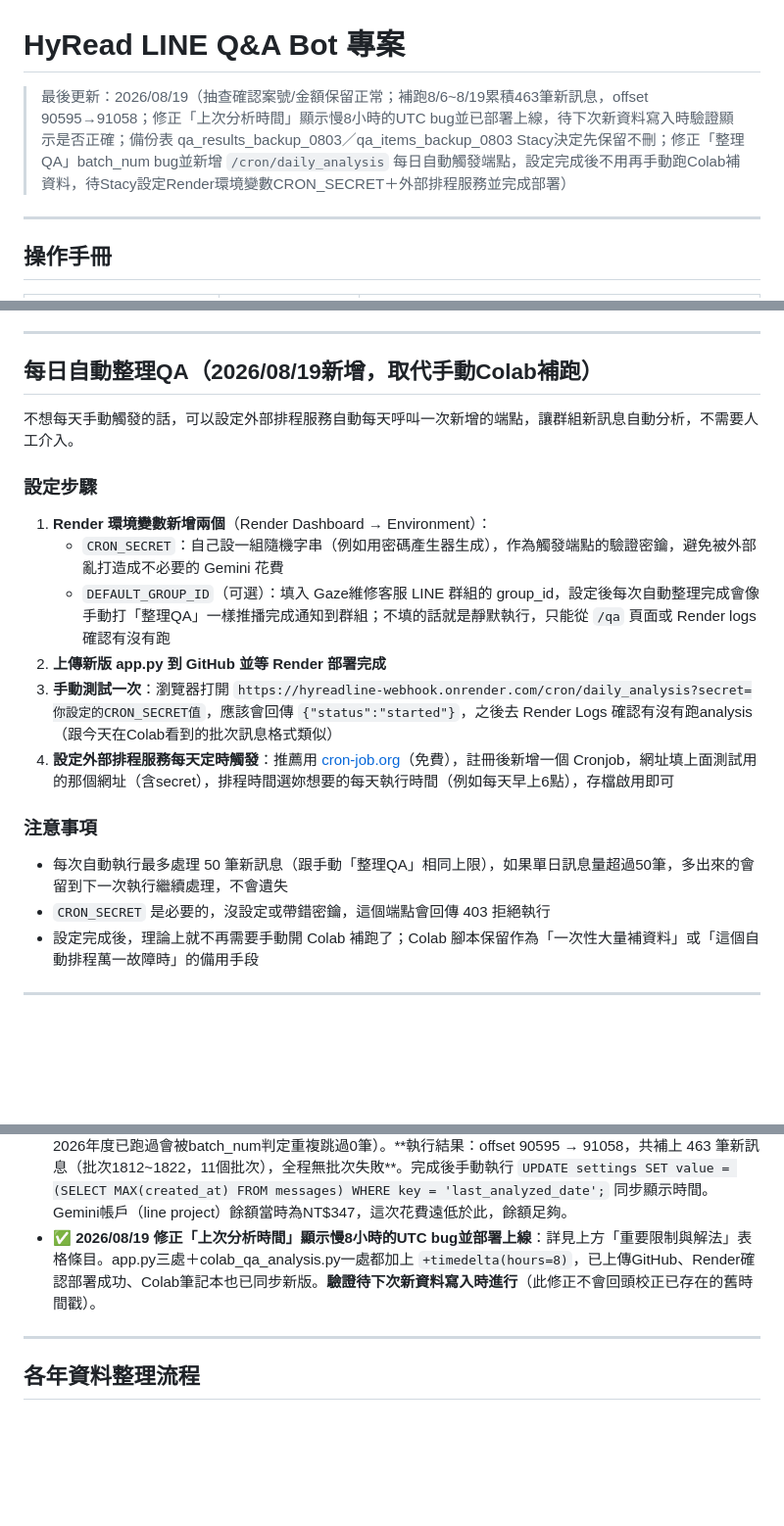
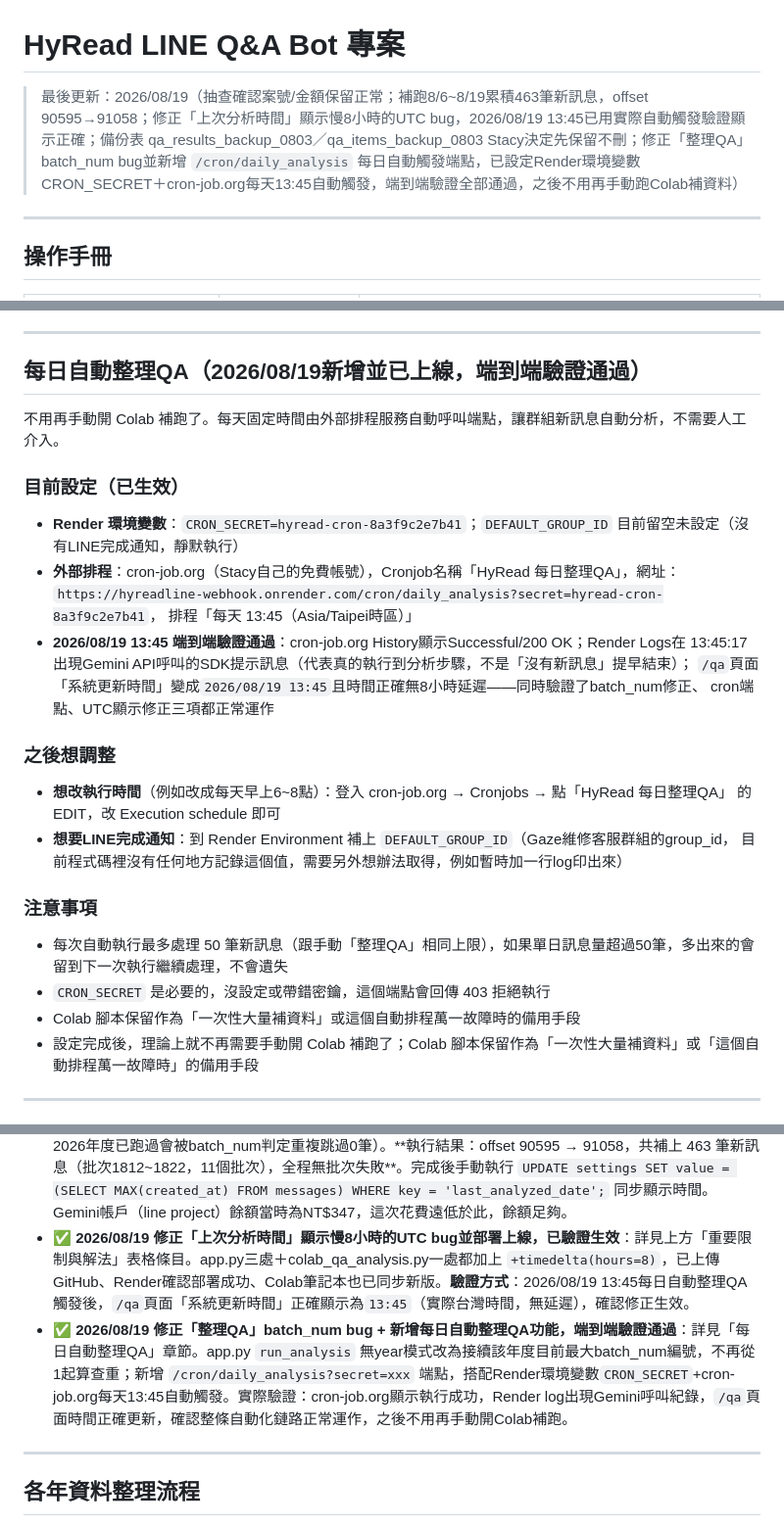
Before and after one commit to qq336688/hyreadline-webhook, a Markdown page: CLAUDE.md, 3 parts joined by grey strips. Shown at 98% size. Rendered like a GitHub page; blank space fills up the shorter version.

````diff
--- a/CLAUDE.md
+++ b/CLAUDE.md
@@ -1,6 +1,6 @@
 # HyRead LINE Q&A Bot 專案
 
-> 最後更新：2026/08/19（抽查確認案號/金額保留正常；補跑8/6~8/19累積463筆新訊息，offset 90595→91058；修正「上次分析時間」顯示慢8小時的UTC bug並已部署上線，待下次新資料寫入時驗證顯示是否正確；備份表 qa_results_backup_0803／qa_items_backup_0803 Stacy決定先保留不刪；修正「整理QA」batch_num bug並新增 `/cron/daily_analysis` 每日自動觸發端點，設定完成後不用再手動跑Colab補資料，待Stacy設定Render環境變數CRON_SECRET＋外部排程服務並完成部署）
+> 最後更新：2026/08/19（抽查確認案號/金額保留正常；補跑8/6~8/19累積463筆新訊息，offset 90595→91058；修正「上次分析時間」顯示慢8小時的UTC bug，2026/08/19 13:45已用實際自動觸發驗證顯示正確；備份表 qa_results_backup_0803／qa_items_backup_0803 Stacy決定先保留不刪；修正「整理QA」batch_num bug並新增 `/cron/daily_analysis` 每日自動觸發端點，已設定Render環境變數CRON_SECRET＋cron-job.org每天13:45自動觸發，端到端驗證全部通過，之後不用再手動跑Colab補資料）
 
 ---
 
@@ -136,23 +136,33 @@ hyreadline-webhook/
 
 ---
 
-## 每日自動整理QA（2026/08/19新增，取代手動Colab補跑）
+## 每日自動整理QA（2026/08/19新增並已上線，端到端驗證通過）
 
-不想每天手動觸發的話，可以設定外部排程服務自動每天呼叫一次新增的端點，讓群組新訊息自動分析，不需要人工介入。
+不用再手動開 Colab 補跑了。每天固定時間由外部排程服務自動呼叫端點，讓群組新訊息自動分析，不需要人工介入。
 
-### 設定步驟
+### 目前設定（已生效）
 
-1. **Render 環境變數新增兩個**（Render Dashboard → Environment）：
-   - `CRON_SECRET`：自己設一組隨機字串（例如用密碼產生器生成），作為觸發端點的驗證密鑰，避免被外部亂打造成不必要的 Gemini 花費
-   - `DEFAULT_GROUP_ID`（可選）：填入 Gaze維修客服 LINE 群組的 group_id，設定後每次自動整理完成會像手動打「整理QA」一樣推播完成通知到群組；不填的話就是靜默執行，只能從 `/qa` 頁面或 Render logs 確認有沒有跑
-2. **上傳新版 app.py 到 GitHub 並等 Render 部署完成**
-3. **手動測試一次**：瀏覽器打開 `https://hyreadline-webhook.onrender.com/cron/daily_analysis?secret=你設定的CRON_SECRET值`，應該會回傳 `{"status":"started"}`，之後去 Render Logs 確認有沒有跑analysis（跟今天在Colab看到的批次訊息格式類似）
-4. **設定外部排程服務每天定時觸發**：推薦用 [cron-job.org](https://cron-job.org)（免費），註冊後新增一個 Cronjob，網址填上面測試用的那個網址（含secret），排程時間選妳想要的每天執行時間（例如每天早上6點），存檔啟用即可
+- **Render 環境變數**：`CRON_SECRET=hyread-cron-8a3f9c2e7b41`；`DEFAULT_GROUP_ID` 目前留空未設定（沒有LINE完成通知，靜默執行）
+- **外部排程**：cron-job.org（Stacy自己的免費帳號），Cronjob名稱「HyRead 每日整理QA」，網址：
+  `https://hyreadline-webhook.onrender.com/cron/daily_analysis?secret=hyread-cron-8a3f9c2e7b41`，
+  排程「每天 13:45（Asia/Taipei時區）」
+- **2026/08/19 13:45 端到端驗證通過**：cron-job.org History顯示Successful/200 OK；Render Logs在
+  13:45:17出現Gemini API呼叫的SDK提示訊息（代表真的執行到分析步驟，不是「沒有新訊息」提早結束）；
+  `/qa`頁面「系統更新時間」變成`2026/08/19 13:45`且時間正確無8小時延遲——同時驗證了batch_num修正、
+  cron端點、UTC顯示修正三項都正常運作
+
+### 之後想調整
+
+- **想改執行時間**（例如改成每天早上6~8點）：登入 cron-job.org → Cronjobs → 點「HyRead 每日整理QA」
+  的 EDIT，改 Execution schedule 即可
+- **想要LINE完成通知**：到 Render Environment 補上 `DEFAULT_GROUP_ID`（Gaze維修客服群組的group_id，
+  目前程式碼裡沒有任何地方記錄這個值，需要另外想辦法取得，例如暫時加一行log印出來）
 
 ### 注意事項
 
 - 每次自動執行最多處理 50 筆新訊息（跟手動「整理QA」相同上限），如果單日訊息量超過50筆，多出來的會留到下一次執行繼續處理，不會遺失
 - `CRON_SECRET` 是必要的，沒設定或帶錯密鑰，這個端點會回傳 403 拒絕執行
+- Colab 腳本保留作為「一次性大量補資料」或這個自動排程萬一故障時的備用手段
 - 設定完成後，理論上就不再需要手動開 Colab 補跑了；Colab 腳本保留作為「一次性大量補資料」或「這個自動排程萬一故障時」的備用手段
 
 ---
@@ -469,7 +479,8 @@ CREATE POLICY "allow_all_authenticated" ON 新表名 FOR ALL USING (true);
     ```
     執行後驗證：垃圾標籤數與受影響QA筆數都已歸零。**如果之後又發生同樣情況**：優先檢查 `colab_qa_analysis.py` 的 tags 生成規則有沒有把「案號逐字保留」的規則跟「tags 標籤規則」搞混（案號應該留在 q_text/a_text 裡，不該進 tags 陣列），目前 prompt 沒有明確禁止把案號當標籤，可考慮之後在 tags 規則加一條「禁止使用案號/工單號/純數字編號作為標籤」。
 - ✅ **2026/08/19 補跑 8/6~8/19 累積新訊息**：大重跑同步斷點後（`colab_offset=90595`），沒有人手動觸發後續分析，累積13天新訊息未整理。診斷方式：比對 `settings.last_analyzed_date`（2026/08/06 06:25）與 `SELECT MAX(created_at) FROM messages`（2026/08/19 03:23）確認落差。**改用 Colab 筆記本「2026/8/4重跑全部資料.ipynb」主程式cell單獨執行**（不用「全部執行」，該筆記本混有8/4~8/5 gap-filling用的舊儲存格，全部執行會連舊cell一起跑出 `NameError: get_checkpoint not defined`；也不用LINE「整理QA」，2026年度已跑過會被batch_num判定重複跳過0筆）。**執行結果：offset 90595 → 91058，共補上 463 筆新訊息（批次1812~1822，11個批次），全程無批次失敗**。完成後手動執行 `UPDATE settings SET value = (SELECT MAX(created_at) FROM messages) WHERE key = 'last_analyzed_date';` 同步顯示時間。Gemini帳戶（line project）餘額當時為NT$347，這次花費遠低於此，餘額足夠。
-- ✅ **2026/08/19 修正「上次分析時間」顯示慢8小時的UTC bug並部署上線**：詳見上方「重要限制與解法」表格條目。app.py三處＋colab_qa_analysis.py一處都加上 `+timedelta(hours=8)`，已上傳GitHub、Render確認部署成功、Colab筆記本也已同步新版。**驗證待下次新資料寫入時進行**（此修正不會回頭校正已存在的舊時間戳）。
+- ✅ **2026/08/19 修正「上次分析時間」顯示慢8小時的UTC bug並部署上線，已驗證生效**：詳見上方「重要限制與解法」表格條目。app.py三處＋colab_qa_analysis.py一處都加上 `+timedelta(hours=8)`，已上傳GitHub、Render確認部署成功、Colab筆記本也已同步新版。**驗證方式**：2026/08/19 13:45每日自動整理QA觸發後，`/qa`頁面「系統更新時間」正確顯示為`13:45`（實際台灣時間，無延遲），確認修正生效。
+- ✅ **2026/08/19 修正「整理QA」batch_num bug + 新增每日自動整理QA功能，端到端驗證通過**：詳見「每日自動整理QA」章節。app.py `run_analysis` 無year模式改為接續該年度目前最大batch_num編號，不再從1起算查重；新增 `/cron/daily_analysis?secret=xxx` 端點，搭配Render環境變數`CRON_SECRET`+cron-job.org每天13:45自動觸發。實際驗證：cron-job.org顯示執行成功，Render log出現Gemini呼叫紀錄，`/qa`頁面時間正確更新，確認整條自動化鏈路正常運作，之後不用再手動開Colab補跑。
 
 ---
 
````
Also changed, not shown: other parts of CLAUDE.md (+1 -1 lines).
